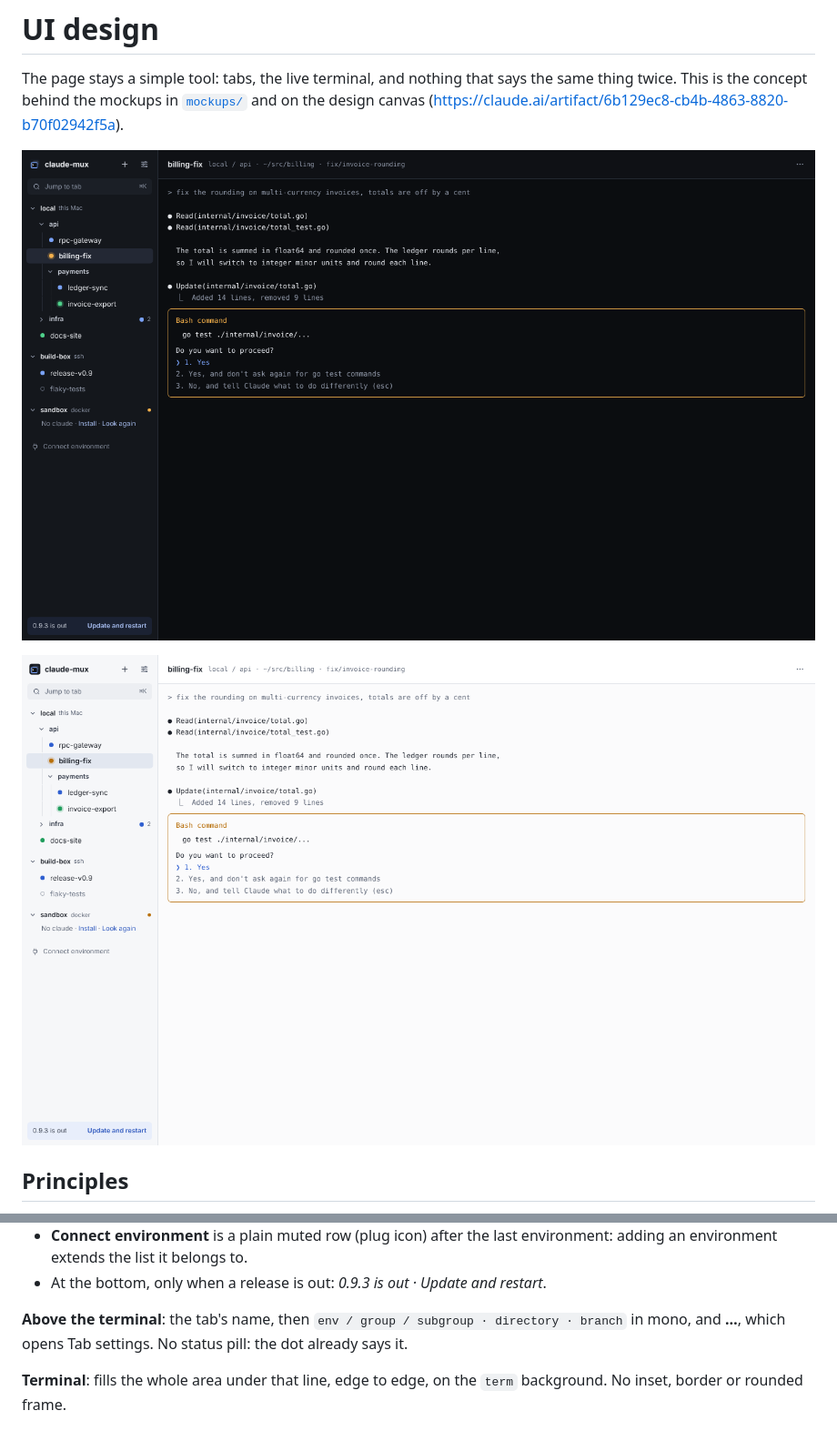
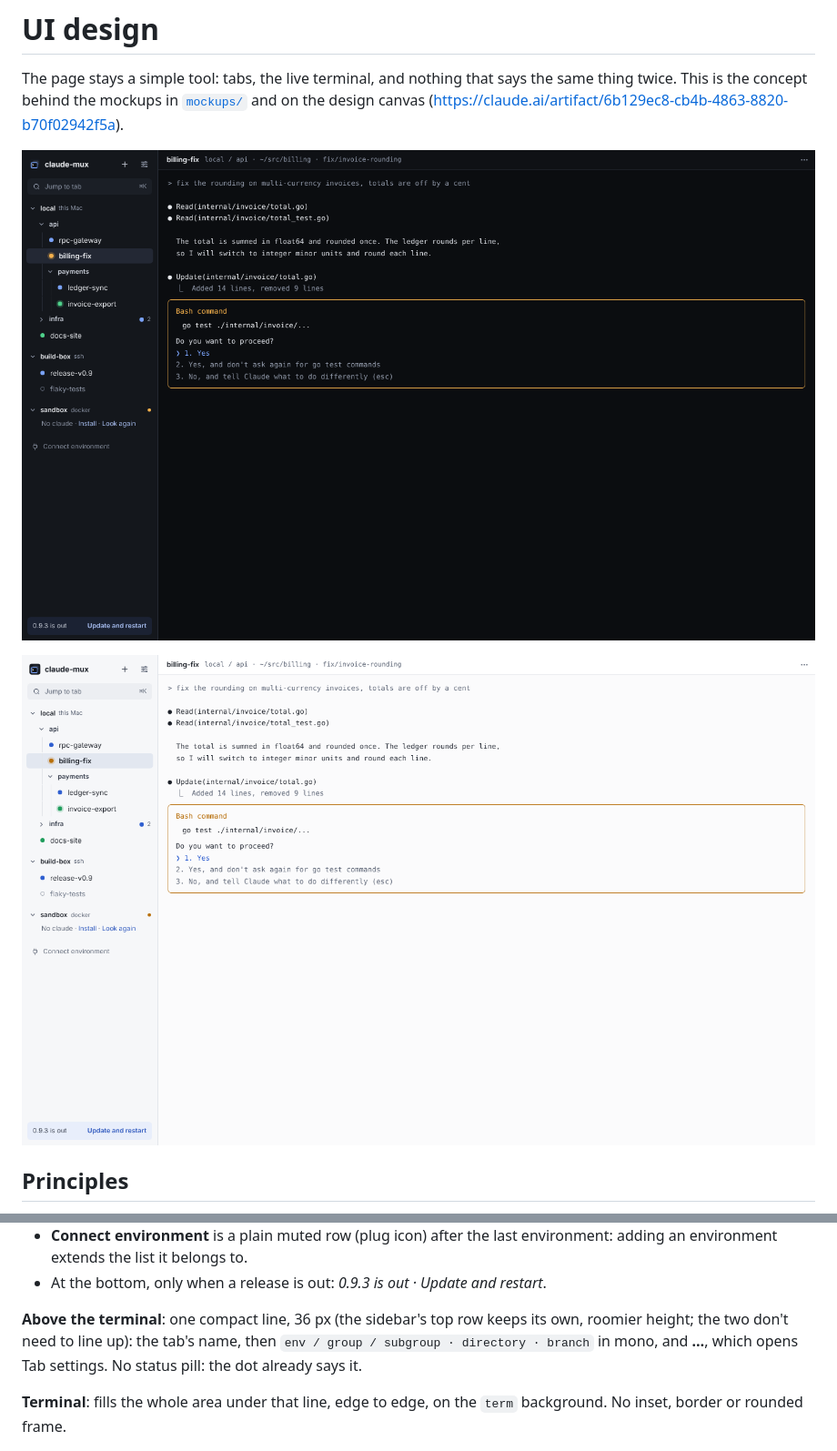
Before and after one commit to askolesov/claude-mux, a Markdown page: docs/redesign/README.md, 2 parts joined by grey strips. Shown at 91% size. Rendered like a GitHub page; pictures changed too: docs/redesign/screenshots/main-dark.png, docs/redesign/screenshots/main-light.png.

Commit message:
The bar above the terminal is one compact 36 px line
Co-Authored-By: Claude Opus 5.5 <noreply@anthropic.com>

```diff
--- a/docs/redesign/README.md
+++ b/docs/redesign/README.md
@@ -100,7 +100,9 @@ horizontal strip. One layout, done well, instead of two.
 - At the bottom, only when a release is out: *0.9.3 is out · Update and
   restart*.
 
-**Above the terminal**: the tab's name, then
+**Above the terminal**: one compact line, 36 px (the sidebar's top row
+keeps its own, roomier height; the two don't need to line up): the tab's
+name, then
 `env / group / subgroup · directory · branch` in mono, and **…**, which opens Tab
 settings. No status pill: the dot already says it.
 
```
Also changed, not shown: 2 other files.
